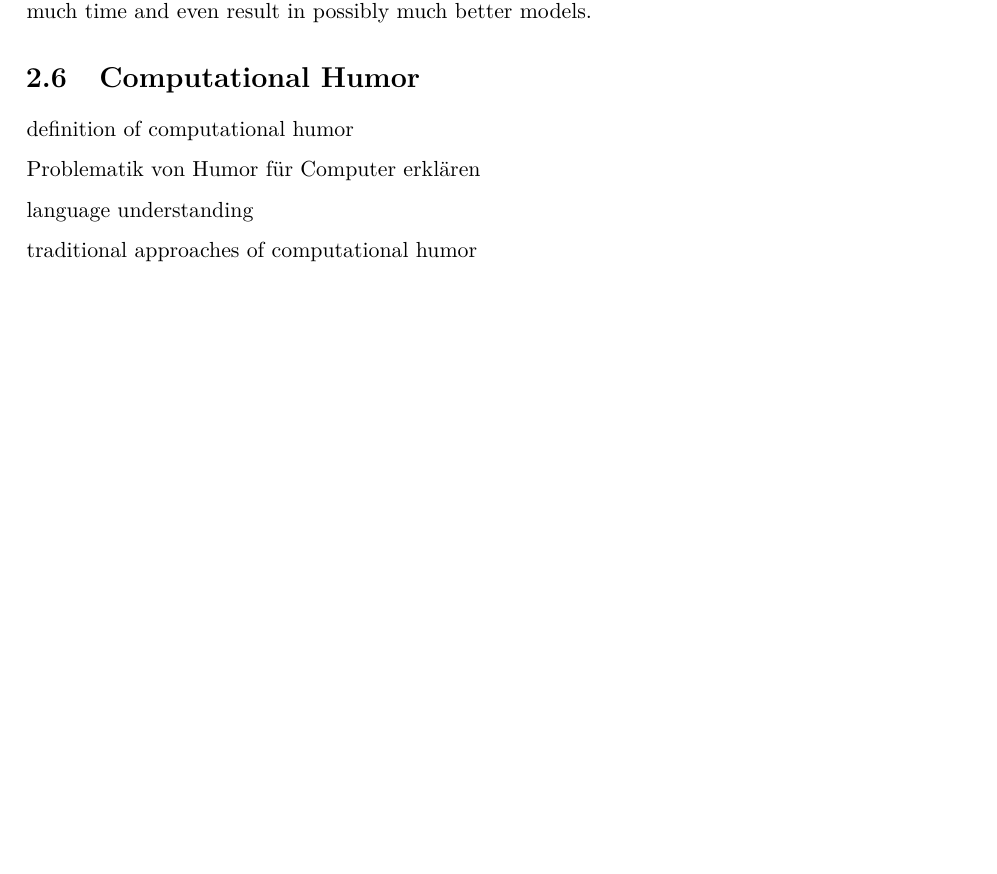
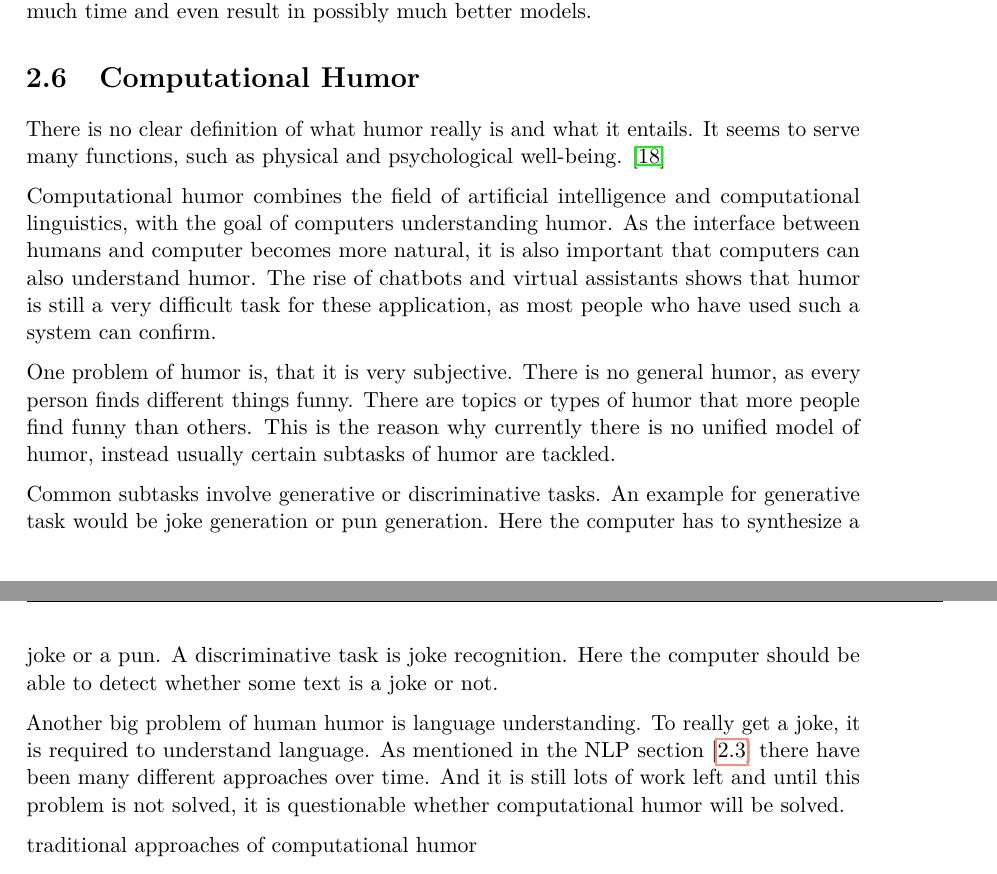
Before and after one commit to metzzo/deephumor, a LaTeX thesis (documentation/thesis/thesis.tex): part of page 27 of 54 before the commit and two parts of pages 27 and 28 of 54 after it, the two joined at a grey line, cut so that both start at the same text, the shorter picture padded with empty space. Compiled offline with pdfLaTeX.

Commit message:
begin with computational humor

```diff
--- a/documentation/thesis/thesis.tex
+++ b/documentation/thesis/thesis.tex
@@ -586,11 +586,16 @@ AutoML tries to automate all or a subset of these tasks. A human can only try se
 %Methoden zu AutoML
 
 \section{Computational Humor}
-definition of computational humor
+There is no clear definition of what humor really is and what it entails. It seems to serve many functions, such as physical and psychological well-being. \cite{humorhealthy}
 
-Problematik von Humor für Computer erklären
+Computational humor combines the field of artificial intelligence and computational linguistics, with the goal of computers understanding humor. As the interface between humans and computer becomes more natural, it is also important that computers can also understand humor. The rise of chatbots and virtual assistants shows that humor is still a very difficult task for these application, as most people who have used such a system can confirm.
 
-language understanding
+One problem of humor is, that it is very subjective. There is no general humor, as every person finds different things funny. There are topics or types of humor that more people find funny than others. This is the reason why currently there is no unified model of humor, instead usually certain subtasks of humor are tackled.
+
+Common subtasks involve generative or discriminative tasks. An example for generative task would be joke generation or pun generation. Here the computer has to synthesize a joke or a pun. A discriminative task is joke recognition. Here the computer should be able to detect whether some text is a joke or not.
+
+Another big problem of human humor is language understanding. To really get a joke, it is required to understand language. As mentioned in the NLP section [\ref{nlp}] there have been many different approaches over time. And it is still lots of work left and until this problem is not solved, it is questionable whether computational humor will be solved.
+
 
 traditional approaches of computational humor
 
```
Also changed, not shown: documentation/thesis/citations.bib (+11 -0 lines), documentation/thesis/thesis.tex (2 more changed lines).
